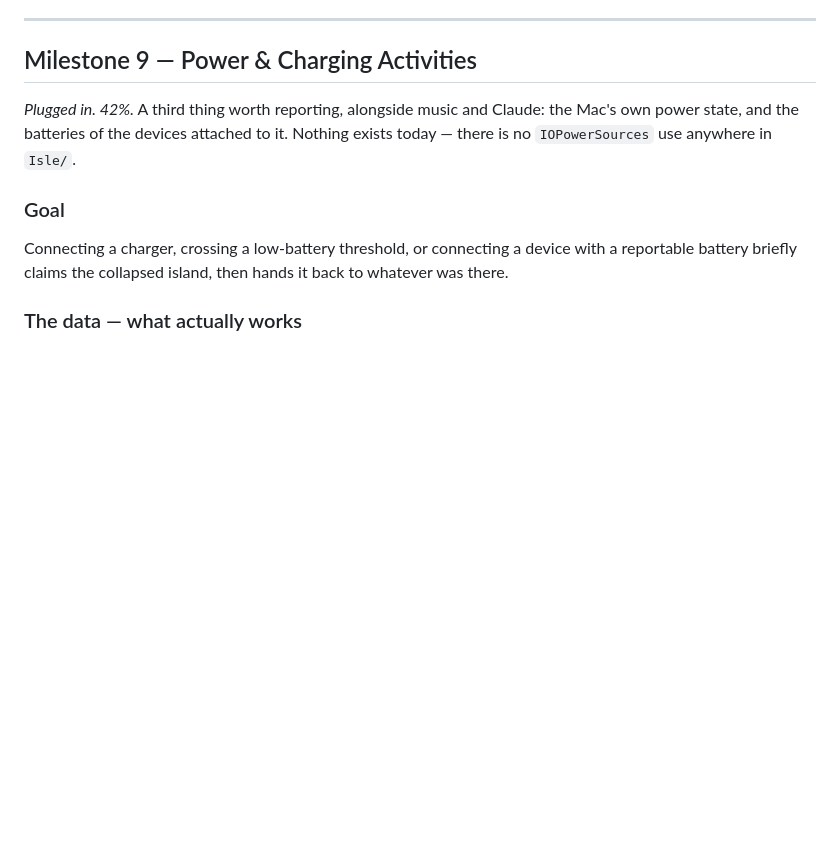
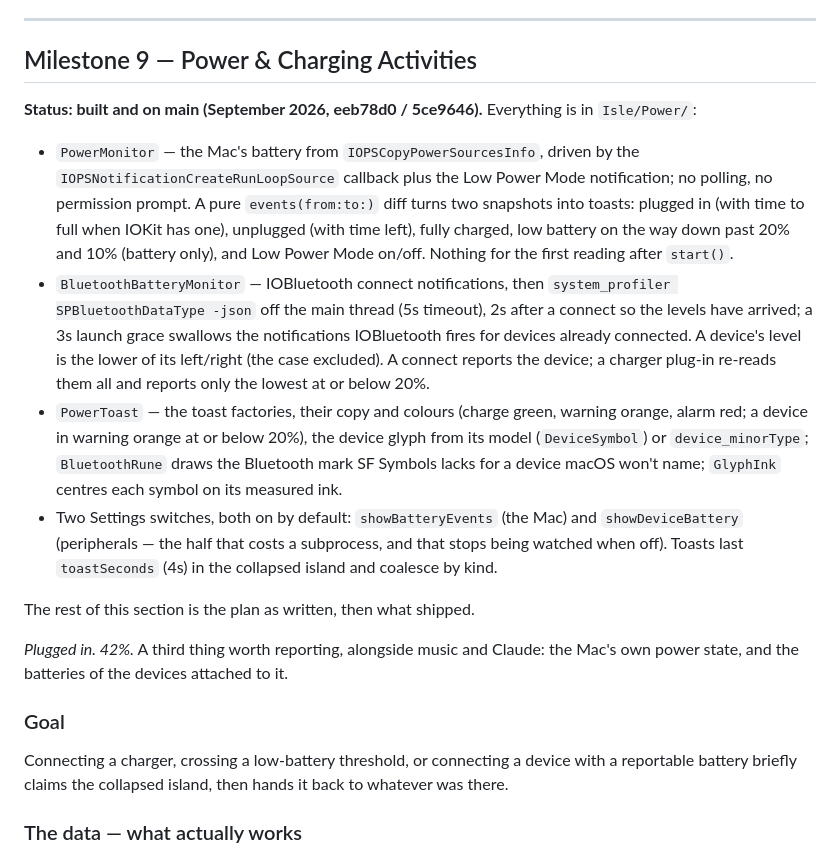
Before and after one commit to matthewhamilton3141/isle, a Markdown page: ROADMAP.md, the part around the change. Drawn GitHub-style; blank space fills up the shorter version.

Commit message:
ROADMAP: Milestone 9 is built, say what's there
The section opened "Nothing exists today", but Isle/Power has been on main
since September (eeb78d0, 5ce9646). Adds a status block from the code:
PowerMonitor's IOPS source and its events, BluetoothBatteryMonitor's
connect/plug-in reads, the toasts and glyphs, the two settings.

Co-Authored-By: Claude Opus 5.5 <noreply@anthropic.com>
Claude-Session: https://claude.ai/code/session_017vhd3kDX396dnNESa3iq3C

```diff
--- a/ROADMAP.md
+++ b/ROADMAP.md
@@ -1778,9 +1778,37 @@ moves the island while you are reaching for it.
 
 ## Milestone 9 — Power & Charging Activities
 
+**Status: built and on main (September 2026, eeb78d0 / 5ce9646).** Everything
+is in `Isle/Power/`:
+
+- `PowerMonitor` — the Mac's battery from `IOPSCopyPowerSourcesInfo`, driven by
+  the `IOPSNotificationCreateRunLoopSource` callback plus the Low Power Mode
+  notification; no polling, no permission prompt. A pure
+  `events(from:to:)` diff turns two snapshots into toasts: plugged in (with
+  time to full when IOKit has one), unplugged (with time left), fully charged,
+  low battery on the way down past 20% and 10% (battery only), and Low Power
+  Mode on/off. Nothing for the first reading after `start()`.
+- `BluetoothBatteryMonitor` — IOBluetooth connect notifications, then
+  `system_profiler SPBluetoothDataType -json` off the main thread (5s
+  timeout), 2s after a connect so the levels have arrived; a 3s launch grace
+  swallows the notifications IOBluetooth fires for devices already connected.
+  A device's level is the lower of its left/right (the case excluded). A
+  connect reports the device; a charger plug-in re-reads them all and reports
+  only the lowest at or below 20%.
+- `PowerToast` — the toast factories, their copy and colours (charge green,
+  warning orange, alarm red; a device in warning orange at or below 20%), the
+  device glyph from its model (`DeviceSymbol`) or `device_minorType`;
+  `BluetoothRune` draws the Bluetooth mark SF Symbols lacks for a device
+  macOS won't name; `GlyphInk` centres each symbol on its measured ink.
+- Two Settings switches, both on by default: `showBatteryEvents` (the Mac) and
+  `showDeviceBattery` (peripherals — the half that costs a subprocess, and
+  that stops being watched when off). Toasts last `toastSeconds` (4s) in the
+  collapsed island and coalesce by kind.
+
+The rest of this section is the plan as written, then what shipped.
+
 *Plugged in. 42%.* A third thing worth reporting, alongside music and Claude:
 the Mac's own power state, and the batteries of the devices attached to it.
-Nothing exists today — there is no `IOPowerSources` use anywhere in `Isle/`.
 
 ### Goal
 Connecting a charger, crossing a low-battery threshold, or connecting a device
```
